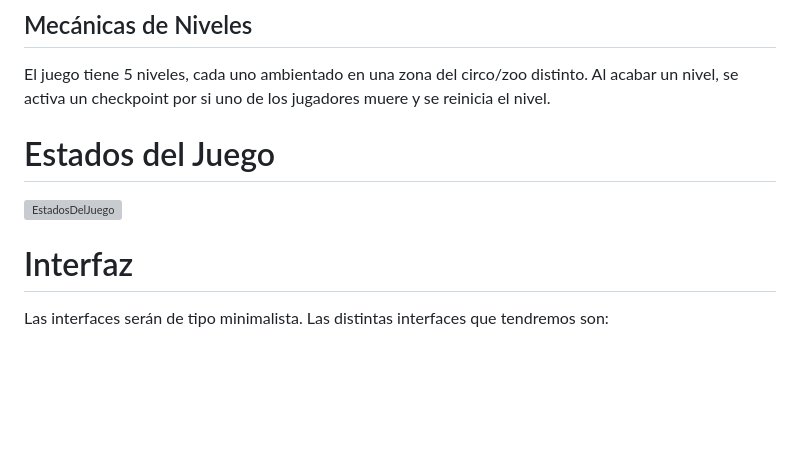
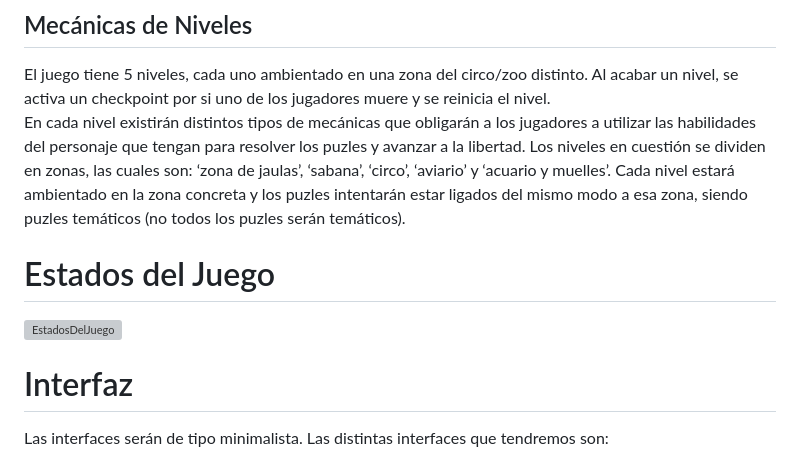
Before and after one commit to NatillasConNata/Claws-And-Cheese, a Markdown page: README.md, the part around the change printed below. Rendered like a GitHub page; blank space fills up the shorter version; grey boxes are pictures that could not be loaded.

```diff
--- a/README.md
+++ b/README.md
@@ -134,6 +139,11 @@ Los jugadores tendrán un personaje en concreto que son:
 ## Mecánicas de Niveles
 
 El juego tiene 5 niveles, cada uno ambientado en una zona del circo/zoo distinto. Al acabar un nivel, se activa un checkpoint por si uno de los jugadores muere y se reinicia el nivel.
+En cada nivel existirán distintos tipos de mecánicas que obligarán a los jugadores a utilizar las
+habilidades del personaje que tengan para resolver los puzles y avanzar a la libertad.
+Los niveles en cuestión se dividen en zonas, las cuales son: ‘zona de jaulas’, ‘sabana’, ‘circo’, ‘aviario’
+y ‘acuario y muelles’. Cada nivel estará ambientado en la zona concreta y los puzles intentarán estar
+ligados del mismo modo a esa zona, siendo puzles temáticos (no todos los puzles serán temáticos).
 
 <a name=item4></a>
 # Estados del Juego
@@ -145,18 +155,6 @@ El juego tiene 5 niveles, cada uno ambientado en una zona del circo/zoo distinto
 
 <a name=item5></a>
 # Interfaz
-
-
-
-
-
-
-
-
-
-
-
-
 
 Las interfaces serán de tipo minimalista. Las distintas interfaces que tendremos son:
 
```
Also changed, not shown: other parts of README.md (+26 -8 lines).
